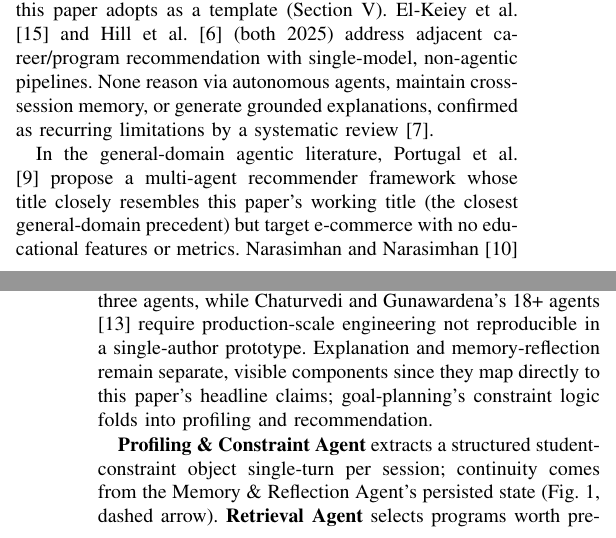
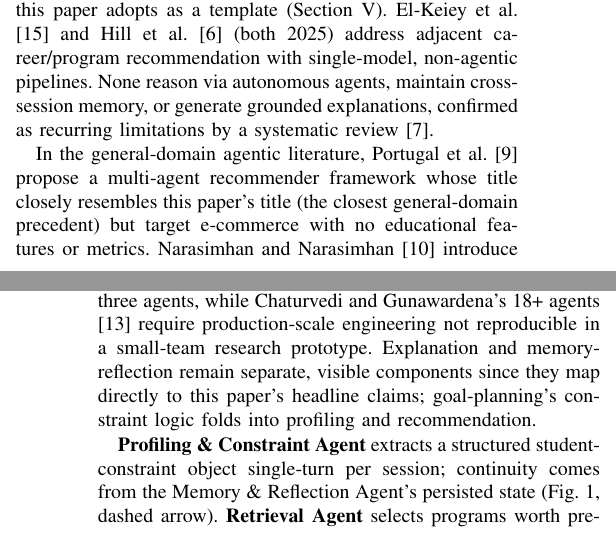
Before and after one commit to samuelshine/multi-agent-education-recommender-system, a LaTeX paper (paper/main.tex): two parts of the columns of pages 1 and 2 of 6, joined at a grey line, cut so that both start at the same text. Compiled offline with pdfLaTeX.

Commit message:
Camera-ready: remove leftover single-author and draft wording
Co-Authored-By: Claude Opus 5.5 <noreply@anthropic.com>

```diff
--- a/paper/main.tex
+++ b/paper/main.tex
@@ -132,7 +132,7 @@ explanations, confirmed as recurring limitations by a systematic review
 
 In the general-domain agentic literature, Portugal et al.\
 \cite{agenticaiframeworkrecommendersystem} propose a multi-agent recommender framework
-whose title closely resembles this paper's working title (the closest general-domain
+whose title closely resembles this paper's title (the closest general-domain
 precedent) but target e-commerce with no educational features or metrics. Narasimhan
 and Narasimhan \cite{taurecbenchmark} introduce a general-domain agentic benchmark; no
 education-specific one yet exists. Peng et al.'s survey \cite{llmagentrecsyssurvey} covers
@@ -177,7 +177,7 @@ An initial seven-agent brainstorm (profiling, goal planning, retrieval, recommen
 reflection, explanation, memory) was merged to five: Zhong et al.\
 \cite{onlinecoursemaskg} report gains with only three agents, while Chaturvedi and
 Gunawardena's 18+ agents \cite{agenticedurec} require production-scale engineering not
-reproducible in a single-author prototype. Explanation and memory-reflection remain
+reproducible in a small-team research prototype. Explanation and memory-reflection remain
 separate, visible components since they map directly to this paper's headline claims;
 goal-planning's constraint logic folds into profiling and recommendation.
 
```
Also changed, not shown: paper/main.pdf.
